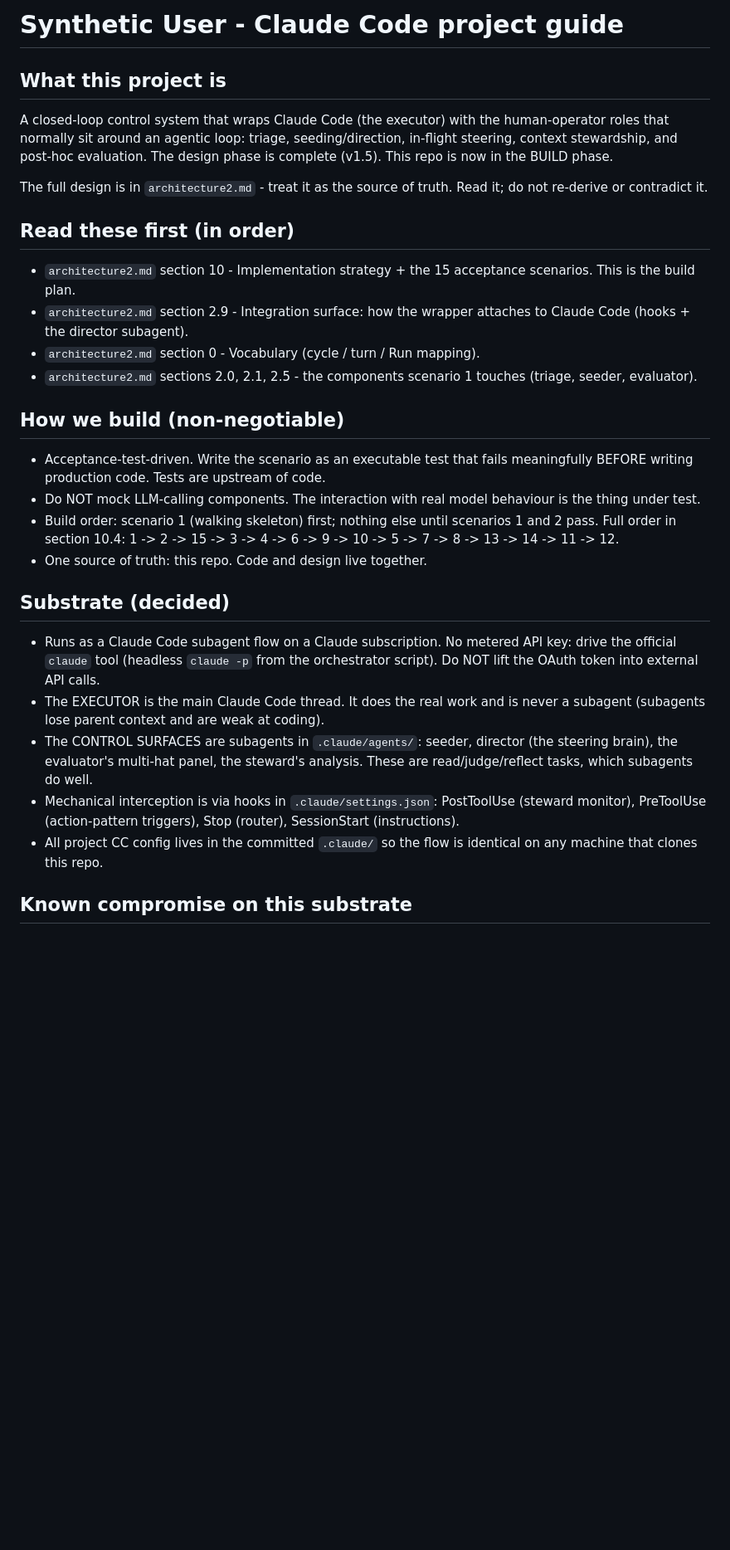
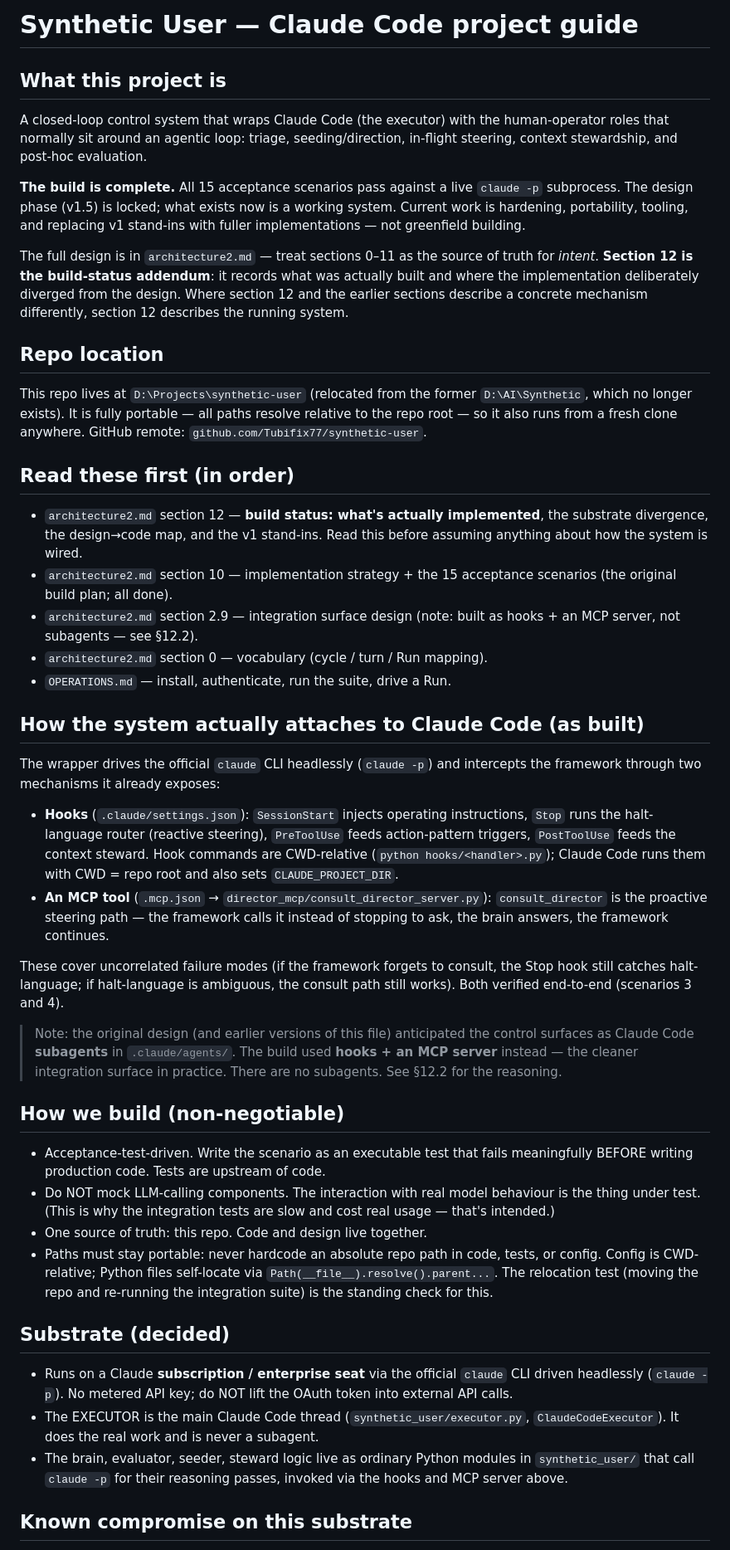
Before and after one commit to Tubifix77/synthetic-user, a Markdown page: CLAUDE.md, the part around one of its changes. Shown at 83% size. Rendered like a GitHub page; blank space fills up the shorter version.

Commit message:
Update CLAUDE.md: build-complete status, real hook+MCP architecture (not subagents), new repo location, integration lessons

```diff
--- a/CLAUDE.md
+++ b/CLAUDE.md
@@ -1,47 +1,81 @@
-# Synthetic User - Claude Code project guide
+# Synthetic User — Claude Code project guide
 
 ## What this project is
 A closed-loop control system that wraps Claude Code (the executor) with the
 human-operator roles that normally sit around an agentic loop: triage,
 seeding/direction, in-flight steering, context stewardship, and post-hoc
-evaluation. The design phase is complete (v1.5). This repo is now in the BUILD
-phase.
+evaluation.
 
-The full design is in `architecture2.md` - treat it as the source of truth.
-Read it; do not re-derive or contradict it.
+**The build is complete.** All 15 acceptance scenarios pass against a live
+`claude -p` subprocess. The design phase (v1.5) is locked; what exists now is a
+working system. Current work is hardening, portability, tooling, and replacing
+v1 stand-ins with fuller implementations — not greenfield building.
+
+The full design is in `architecture2.md` — treat sections 0–11 as the source of
+truth for *intent*. **Section 12 is the build-status addendum**: it records what
+was actually built and where the implementation deliberately diverged from the
+design. Where section 12 and the earlier sections describe a concrete mechanism
+differently, section 12 describes the running system.
+
+## Repo location
+This repo lives at `D:\Projects\synthetic-user` (relocated from the former
+`D:\AI\Synthetic`, which no longer exists). It is fully portable — all paths
+resolve relative to the repo root — so it also runs from a fresh clone anywhere.
+GitHub remote: `github.com/Tubifix77/synthetic-user`.
 
 ## Read these first (in order)
-- `architecture2.md` section 10  - Implementation strategy + the 15 acceptance
-  scenarios. This is the build plan.
-- `architecture2.md` section 2.9 - Integration surface: how the wrapper attaches
-  to Claude Code (hooks + the director subagent).
-- `architecture2.md` section 0   - Vocabulary (cycle / turn / Run mapping).
-- `architecture2.md` sections 2.0, 2.1, 2.5 - the components scenario 1 touches
-  (triage, seeder, evaluator).
+- `architecture2.md` section 12 — **build status: what's actually implemented**,
+  the substrate divergence, the design→code map, and the v1 stand-ins. Read
+  this before assuming anything about how the system is wired.
+- `architecture2.md` section 10 — implementation strategy + the 15 acceptance
+  scenarios (the original build plan; all done).
+- `architecture2.md` section 2.9 — integration surface design (note: built as
+  hooks + an MCP server, not subagents — see §12.2).
+- `architecture2.md` section 0 — vocabulary (cycle / turn / Run mapping).
+- `OPERATIONS.md` — install, authenticate, run the suite, drive a Run.
+
+## How the system actually attaches to Claude Code (as built)
+The wrapper drives the official `claude` CLI headlessly (`claude -p`) and
+intercepts the framework through two mechanisms it already exposes:
+
+- **Hooks** (`.claude/settings.json`): `SessionStart` injects operating
+  instructions, `Stop` runs the halt-language router (reactive steering),
+  `PreToolUse` feeds action-pattern triggers, `PostToolUse` feeds the context
+  steward. Hook commands are CWD-relative (`python hooks/<handler>.py`); Claude
+  Code runs them with CWD = repo root and also sets `CLAUDE_PROJECT_DIR`.
+- **An MCP tool** (`.mcp.json` → `director_mcp/consult_director_server.py`):
+  `consult_director` is the proactive steering path — the framework calls it
+  instead of stopping to ask, the brain answers, the framework continues.
+
+These cover uncorrelated failure modes (if the framework forgets to consult, the
+Stop hook still catches halt-language; if halt-language is ambiguous, the consult
+path still works). Both verified end-to-end (scenarios 3 and 4).
+
+> Note: the original design (and earlier versions of this file) anticipated the
+> control surfaces as Claude Code **subagents** in `.claude/agents/`. The build
+> used **hooks + an MCP server** instead — the cleaner integration surface in
+> practice. There are no subagents. See §12.2 for the reasoning.
 
 ## How we build (non-negotiable)
 - Acceptance-test-driven. Write the scenario as an executable test that fails
   meaningfully BEFORE writing production code. Tests are upstream of code.
 - Do NOT mock LLM-calling components. The interaction with real model behaviour
-  is the thing under test.
-- Build order: scenario 1 (walking skeleton) first; nothing else until
-  scenarios 1 and 2 pass. Full order in section 10.4:
-  1 -> 2 -> 15 -> 3 -> 4 -> 6 -> 9 -> 10 -> 5 -> 7 -> 8 -> 13 -> 14 -> 11 -> 12.
+  is the thing under test. (This is why the integration tests are slow and cost
+  real usage — that's intended.)
 - One source of truth: this repo. Code and design live together.
+- Paths must stay portable: never hardcode an absolute repo path in code, tests,
+  or config. Config is CWD-relative; Python files self-locate via
+  `Path(__file__).resolve().parent...`. The relocation test (moving the repo and
+  re-running the integration suite) is the standing check for this.
 
 ## Substrate (decided)
-- Runs as a Claude Code subagent flow on a Claude subscription. No metered API
-  key: drive the official `claude` tool (headless `claude -p` from the
-  orchestrator script). Do NOT lift the OAuth token into external API calls.
-- The EXECUTOR is the main Claude Code thread. It does the real work and is
-  never a subagent (subagents lose parent context and are weak at coding).
-- The CONTROL SURFACES are subagents in `.claude/agents/`: seeder, director
-  (the steering brain), the evaluator's multi-hat panel, the steward's
-  analysis. These are read/judge/reflect tasks, which subagents do well.
-- Mechanical interception is via hooks in `.claude/settings.json`: PostToolUse
-  (steward monitor), PreToolUse (action-pattern triggers), Stop (router),
-  SessionStart (instructions).
-- All project CC config lives in the committed `.claude/` so the flow is
-  identical on any machine that clones this repo.
+- Runs on a Claude **subscription / enterprise seat** via the official `claude`
+  CLI driven headlessly (`claude -p`). No metered API key; do NOT lift the OAuth
+  token into external API calls.
+- The EXECUTOR is the main Claude Code thread (`synthetic_user/executor.py`,
+  `ClaudeCodeExecutor`). It does the real work and is never a subagent.
+- The brain, evaluator, seeder, steward logic live as ordinary Python modules
+  in `synthetic_user/` that call `claude -p` for their reasoning passes, invoked
+  via the hooks and MCP server above.
 
 ## Known compromise on this substrate
```
Also changed, not shown: other parts of CLAUDE.md (+32 -14 lines).
